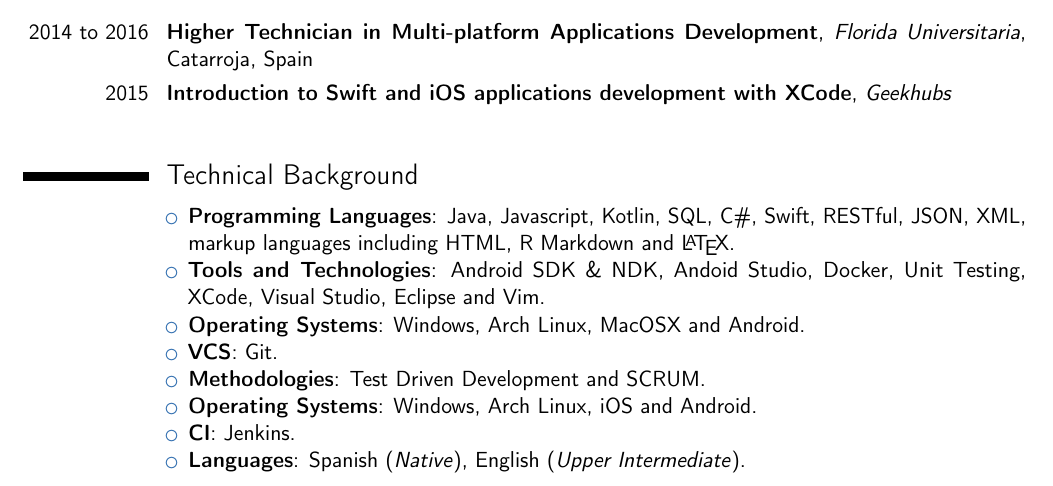
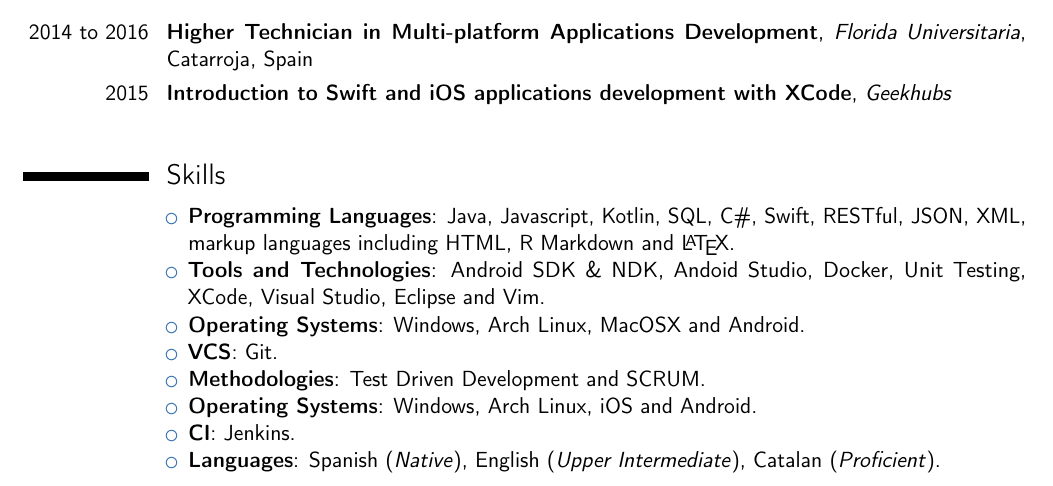
Before and after one commit to Nacchofer31/CV, a LaTeX CV (main.tex): part of the page, cut so that both start at the same text. Compiled offline with pdfLaTeX.

Commit message:
Finished CV in English

```diff
--- a/main.tex
+++ b/main.tex
@@ -175,7 +175,7 @@
 
 \bigskip
 
-\section{Technical Background} % =====================================
+\section{Skills} % =====================================
 \cvitem{ }{
 \begin{itemize}
     \item \textbf{Programming Languages}: Java, Javascript, Kotlin, SQL, C\#, Swift, RESTful, JSON, XML, markup languages including HTML, R Markdown and \LaTeX.
@@ -185,7 +185,7 @@
     \item \textbf{Methodologies}: Test Driven Development and SCRUM.
     \item \textbf{Operating Systems}: Windows, Arch Linux, iOS and Android.
     \item \textbf{CI}: Jenkins.
-    \item \textbf{Languages}: Spanish (\textit{Native}), English (\textit{Upper Intermediate}).
+    \item \textbf{Languages}: Spanish (\textit{Native}), English (\textit{Upper Intermediate}), Catalan (\textit{Proficient}).
 \end{itemize}
 }
 
```
Also changed, not shown: CV.pdf (added), cv.pdf (deleted).
